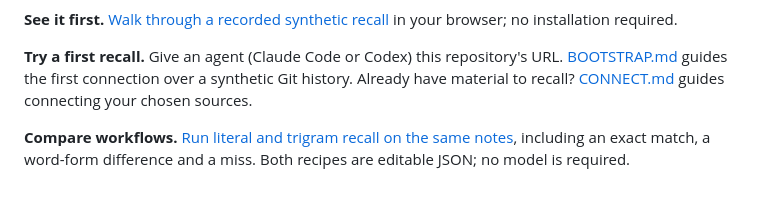
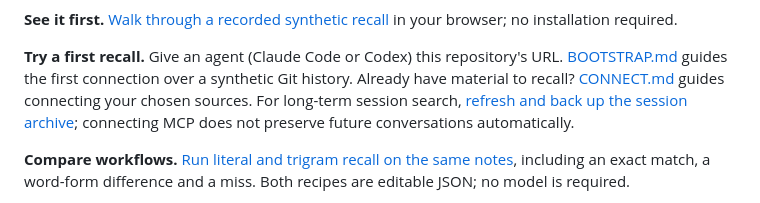
Before and after one commit to cog-astra/memory-happens, a Markdown page: README.md, the part around the change. Drawn GitHub-style.

Commit message:
Explain ongoing session archiving and backup in quick start

```diff
--- a/README.md
+++ b/README.md
@@ -12,6 +12,7 @@ Finding a matching passage is a lead; it does not establish the meaning of a dec
 **Try a first recall.** Give an agent (Claude Code or Codex) this repository's URL.
 [BOOTSTRAP.md](BOOTSTRAP.md) guides the first connection over a synthetic Git history.
 Already have material to recall? [CONNECT.md](CONNECT.md) guides connecting your chosen sources.
+For long-term session search, [refresh and back up the session archive](CONNECT.md#keep-sessions-searchable-over-time); connecting MCP does not preserve future conversations automatically.
 
 **Compare workflows.** [Run literal and trigram recall on the same notes](examples/workflows/README.md),
 including an exact match, a word-form difference and a miss. Both recipes are editable JSON; no model is required.
```
Also changed, not shown: BOOTSTRAP.md (+2 -0 lines), CONNECT.md (+17 -4 lines).
